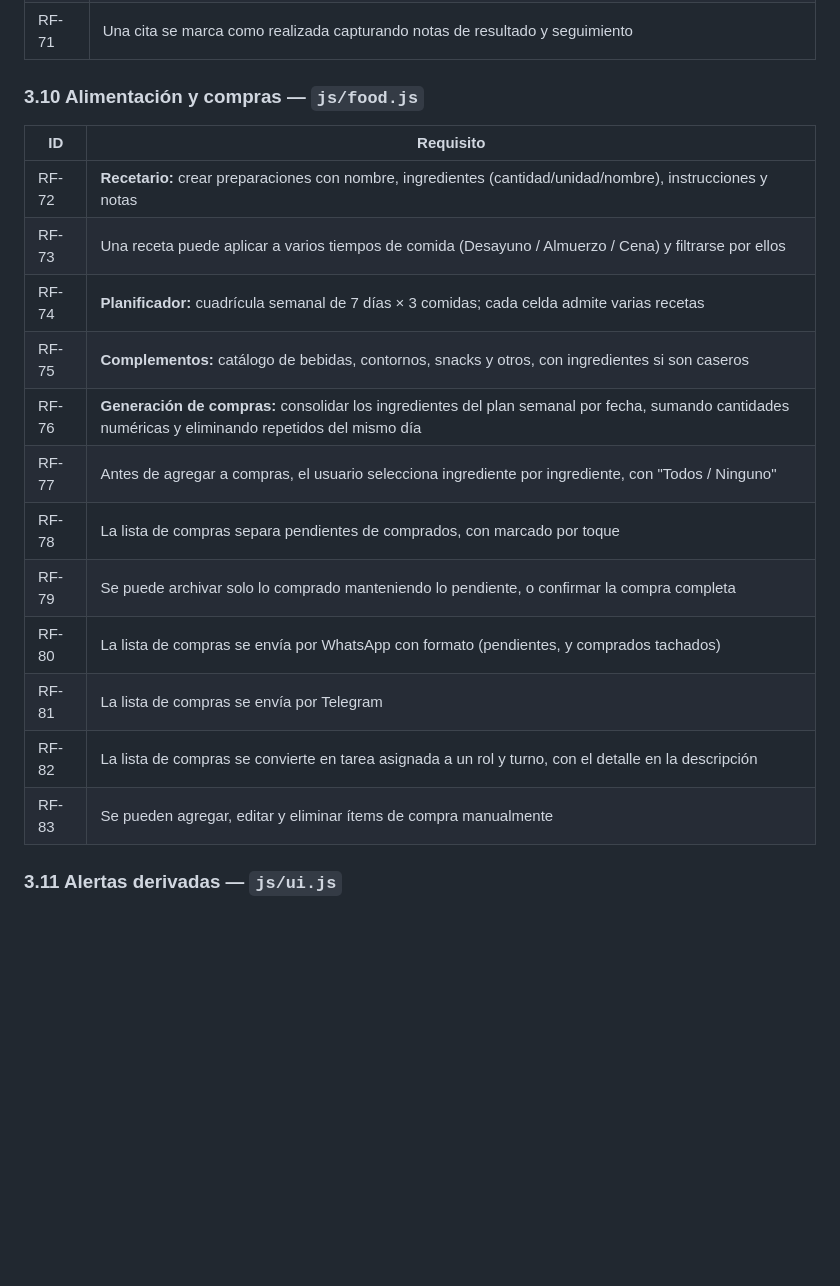
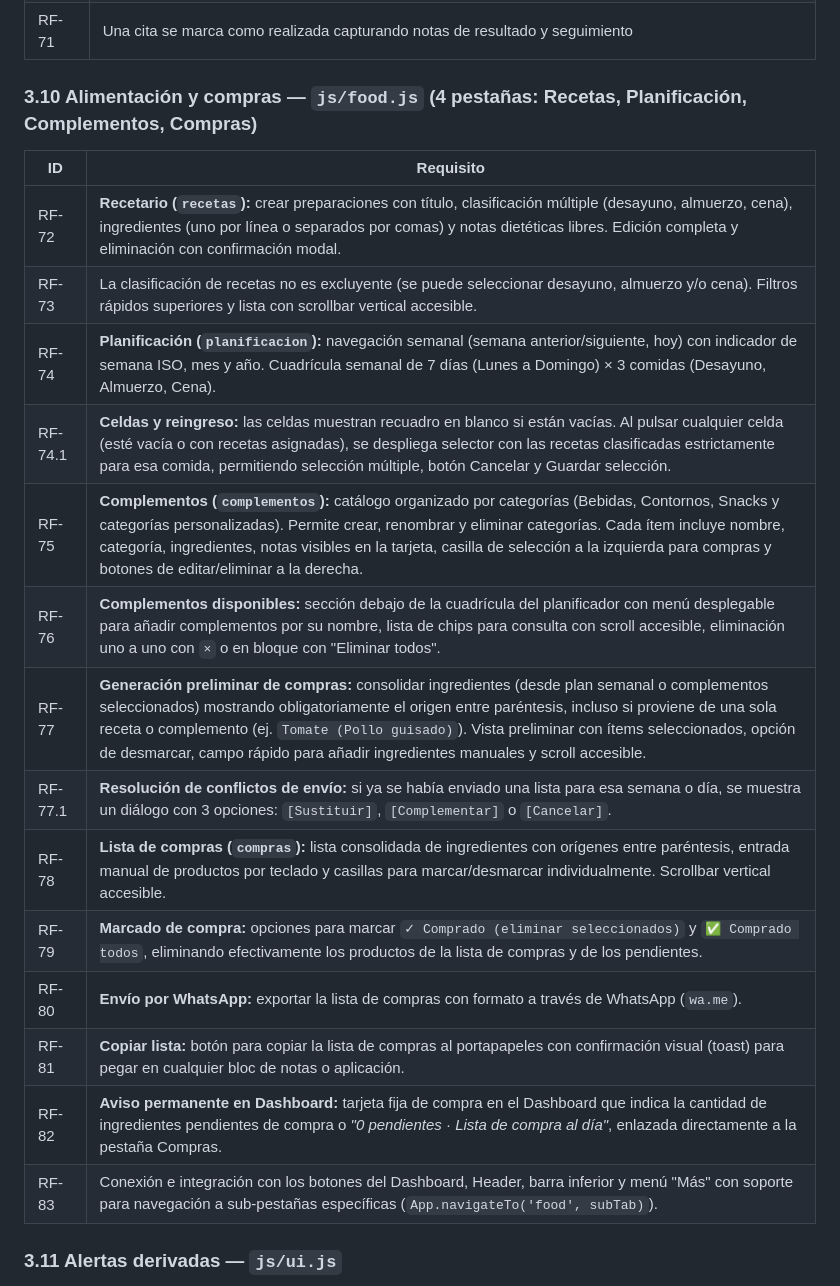
Before and after one commit to RobertoSiracusa/CuidApp, a Markdown page: docs/ESPECIFICACION-REQUISITOS.md, the part around the change. Rendered like a GitHub page; blank space fills up the shorter version.

Commit message:
docs(requirements): actualizar RF-72 a RF-83 con la arquitectura de 4 pestanas de Menu

```diff
--- a/docs/ESPECIFICACION-REQUISITOS.md
+++ b/docs/ESPECIFICACION-REQUISITOS.md
@@ -242,22 +242,24 @@ Supabase
 | RF-70 | La preparación previa (ayuno, documentos) se destaca visualmente |
 | RF-71 | Una cita se marca como realizada capturando notas de resultado y seguimiento |
 
-### 3.10 Alimentación y compras — `js/food.js`
+### 3.10 Alimentación y compras — `js/food.js` (4 pestañas: Recetas, Planificación, Complementos, Compras)
 
 | ID | Requisito |
 |---|---|
-| RF-72 | **Recetario:** crear preparaciones con nombre, ingredientes (cantidad/unidad/nombre), instrucciones y notas |
-| RF-73 | Una receta puede aplicar a varios tiempos de comida (Desayuno / Almuerzo / Cena) y filtrarse por ellos |
-| RF-74 | **Planificador:** cuadrícula semanal de 7 días × 3 comidas; cada celda admite varias recetas |
-| RF-75 | **Complementos:** catálogo de bebidas, contornos, snacks y otros, con ingredientes si son caseros |
-| RF-76 | **Generación de compras:** consolidar los ingredientes del plan semanal por fecha, sumando cantidades numéricas y eliminando repetidos del mismo día |
-| RF-77 | Antes de agregar a compras, el usuario selecciona ingrediente por ingrediente, con "Todos / Ninguno" |
-| RF-78 | La lista de compras separa pendientes de comprados, con marcado por toque |
-| RF-79 | Se puede archivar solo lo comprado manteniendo lo pendiente, o confirmar la compra completa |
-| RF-80 | La lista de compras se envía por WhatsApp con formato (pendientes, y comprados tachados) |
-| RF-81 | La lista de compras se envía por Telegram |
-| RF-82 | La lista de compras se convierte en tarea asignada a un rol y turno, con el detalle en la descripción |
-| RF-83 | Se pueden agregar, editar y eliminar ítems de compra manualmente |
+| RF-72 | **Recetario (`recetas`):** crear preparaciones con título, clasificación múltiple (desayuno, almuerzo, cena), ingredientes (uno por línea o separados por comas) y notas dietéticas libres. Edición completa y eliminación con confirmación modal. |
+| RF-73 | La clasificación de recetas no es excluyente (se puede seleccionar desayuno, almuerzo y/o cena). Filtros rápidos superiores y lista con scrollbar vertical accesible. |
+| RF-74 | **Planificación (`planificacion`):** navegación semanal (semana anterior/siguiente, hoy) con indicador de semana ISO, mes y año. Cuadrícula semanal de 7 días (Lunes a Domingo) × 3 comidas (Desayuno, Almuerzo, Cena). |
+| RF-74.1 | **Celdas y reingreso:** las celdas muestran recuadro en blanco si están vacías. Al pulsar cualquier celda (esté vacía o con recetas asignadas), se despliega selector con las recetas clasificadas estrictamente para esa comida, permitiendo selección múltiple, botón Cancelar y Guardar selección. |
+| RF-75 | **Complementos (`complementos`):** catálogo organizado por categorías (Bebidas, Contornos, Snacks y categorías personalizadas). Permite crear, renombrar y eliminar categorías. Cada ítem incluye nombre, categoría, ingredientes, notas visibles en la tarjeta, casilla de selección a la izquierda para compras y botones de editar/eliminar a la derecha. |
+| RF-76 | **Complementos disponibles:** sección debajo de la cuadrícula del planificador con menú desplegable para añadir complementos por su nombre, lista de chips para consulta con scroll accesible, eliminación uno a uno con `×` o en bloque con "Eliminar todos". |
+| RF-77 | **Generación preliminar de compras:** consolidar ingredientes (desde plan semanal o complementos seleccionados) mostrando obligatoriamente el origen entre paréntesis, incluso si proviene de una sola receta o complemento (ej. `Tomate (Pollo guisado)`). Vista preliminar con ítems seleccionados, opción de desmarcar, campo rápido para añadir ingredientes manuales y scroll accesible. |
+| RF-77.1 | **Resolución de conflictos de envío:** si ya se había enviado una lista para esa semana o día, se muestra un diálogo con 3 opciones: `[Sustituir]`, `[Complementar]` o `[Cancelar]`. |
+| RF-78 | **Lista de compras (`compras`):** lista consolidada de ingredientes con orígenes entre paréntesis, entrada manual de productos por teclado y casillas para marcar/desmarcar individualmente. Scrollbar vertical accesible. |
+| RF-79 | **Marcado de compra:** opciones para marcar `✓ Comprado (eliminar seleccionados)` y `✅ Comprado todos`, eliminando efectivamente los productos de la lista de compras y de los pendientes. |
+| RF-80 | **Envío por WhatsApp:** exportar la lista de compras con formato a través de WhatsApp (`wa.me`). |
+| RF-81 | **Copiar lista:** botón para copiar la lista de compras al portapapeles con confirmación visual (toast) para pegar en cualquier bloc de notas o aplicación. |
+| RF-82 | **Aviso permanente en Dashboard:** tarjeta fija de compra en el Dashboard que indica la cantidad de ingredientes pendientes de compra o *"0 pendientes · Lista de compra al día"*, enlazada directamente a la pestaña Compras. |
+| RF-83 | Conexión e integración con los botones del Dashboard, Header, barra inferior y menú "Más" con soporte para navegación a sub-pestañas específicas (`App.navigateTo('food', subTab)`). |
 
 ### 3.11 Alertas derivadas — `js/ui.js`
 
```
